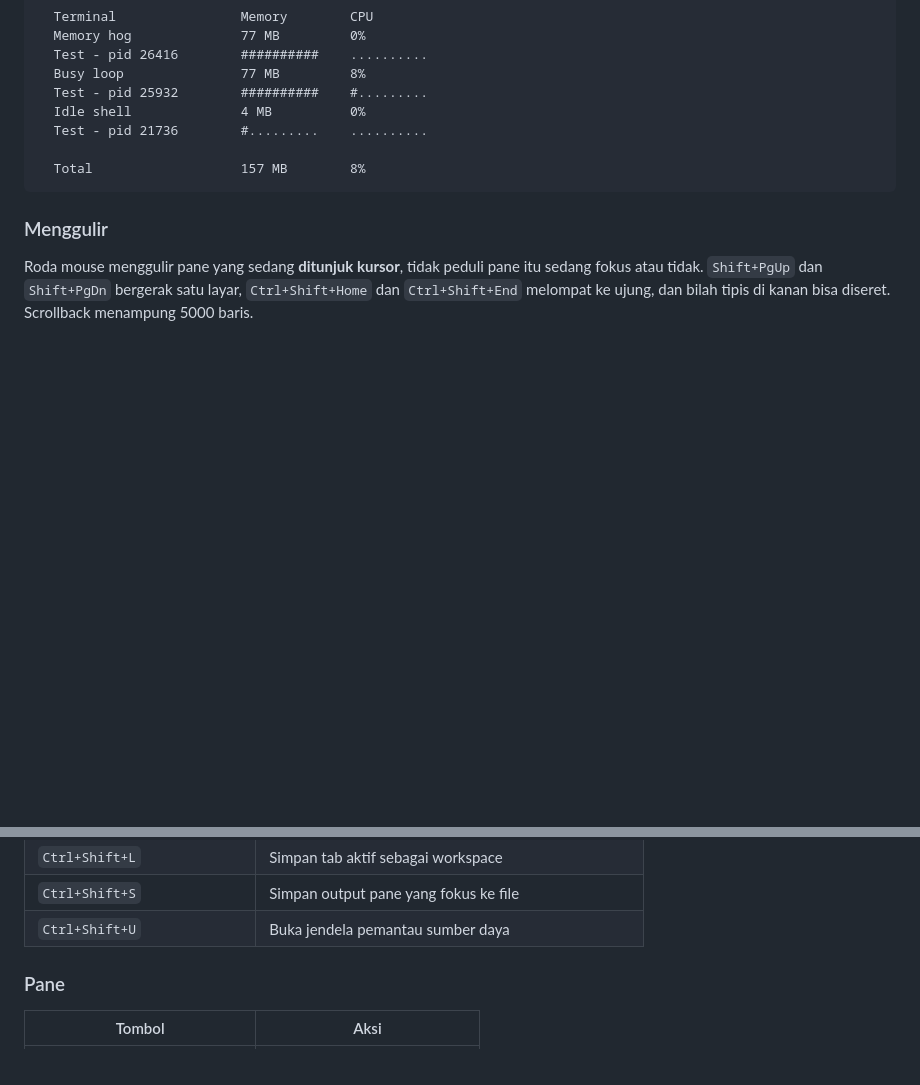
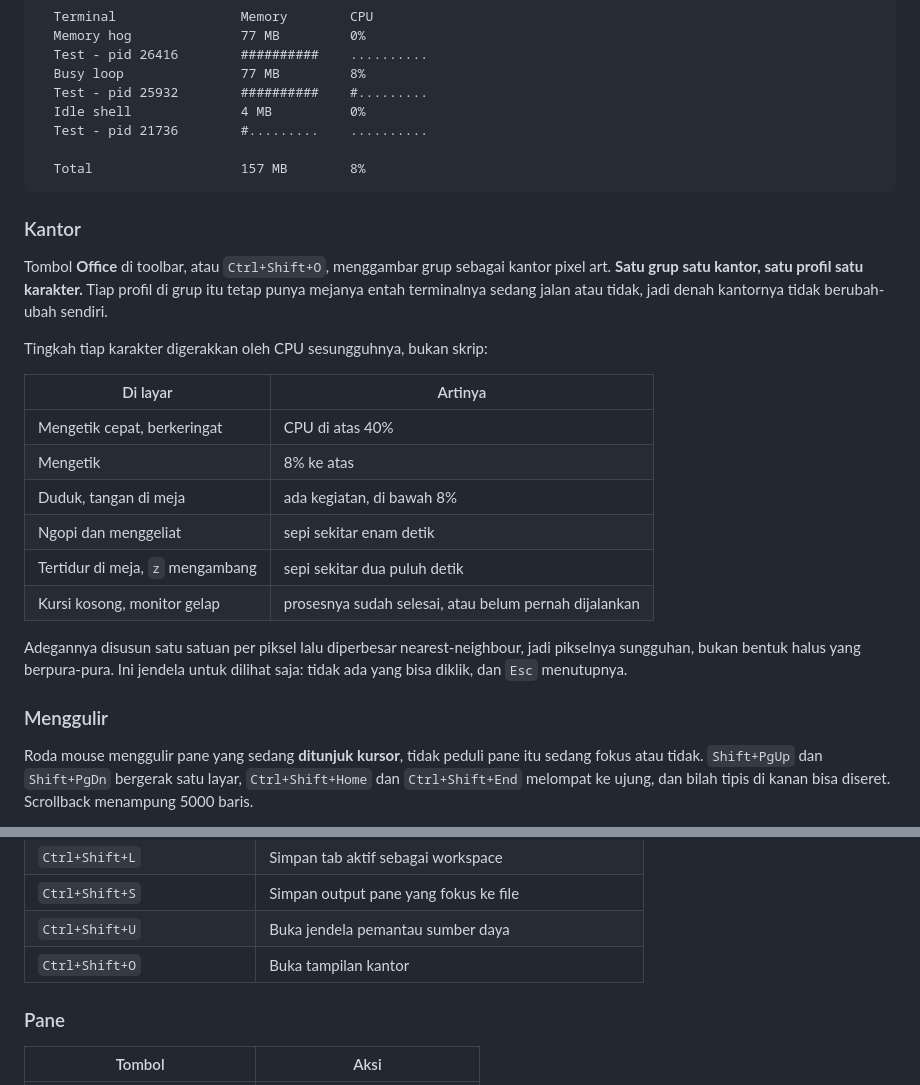
Before and after one commit to alenovan/terminal-manager, a Markdown page: README.id.md, 2 parts joined by grey strips. GitHub-like rendering; blank space fills up the shorter version.

Commit message:
Document the office view

````diff
--- a/README.id.md
+++ b/README.id.md
@@ -221,6 +221,27 @@ Resources
   Total                   157 MB        8%
 ```
 
+### Kantor
+
+Tombol **Office** di toolbar, atau `Ctrl+Shift+O`, menggambar grup sebagai kantor pixel art.
+**Satu grup satu kantor, satu profil satu karakter.** Tiap profil di grup itu tetap punya mejanya
+entah terminalnya sedang jalan atau tidak, jadi denah kantornya tidak berubah-ubah sendiri.
+
+Tingkah tiap karakter digerakkan oleh CPU sesungguhnya, bukan skrip:
+
+| Di layar | Artinya |
+|---|---|
+| Mengetik cepat, berkeringat | CPU di atas 40% |
+| Mengetik | 8% ke atas |
+| Duduk, tangan di meja | ada kegiatan, di bawah 8% |
+| Ngopi dan menggeliat | sepi sekitar enam detik |
+| Tertidur di meja, `z` mengambang | sepi sekitar dua puluh detik |
+| Kursi kosong, monitor gelap | prosesnya sudah selesai, atau belum pernah dijalankan |
+
+Adegannya disusun satu satuan per piksel lalu diperbesar nearest-neighbour, jadi pikselnya sungguhan,
+bukan bentuk halus yang berpura-pura. Ini jendela untuk dilihat saja: tidak ada yang bisa diklik, dan
+`Esc` menutupnya.
+
 ### Menggulir
 
 Roda mouse menggulir pane yang sedang **ditunjuk kursor**, tidak peduli pane itu sedang fokus atau
@@ -288,6 +309,7 @@ Python.
 | `Ctrl+Shift+L` | Simpan tab aktif sebagai workspace |
 | `Ctrl+Shift+S` | Simpan output pane yang fokus ke file |
 | `Ctrl+Shift+U` | Buka jendela pemantau sumber daya |
+| `Ctrl+Shift+O` | Buka tampilan kantor |
 
 ### Pane
 
````
Also changed, not shown: README.md (+22 -0 lines).
